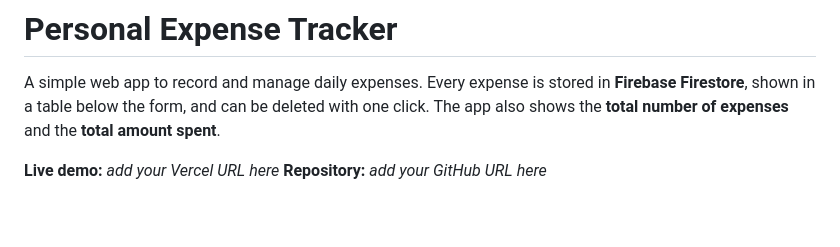
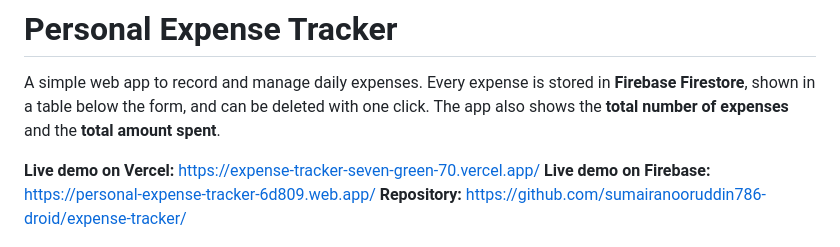
Before and after one commit to sumairanooruddin786-droid/expense-tracker, a Markdown page: README.md, the part around the change. Drawn GitHub-style; blank space fills up the shorter version.

```diff
--- a/README.md
+++ b/README.md
@@ -2,8 +2,9 @@
 
 A simple web app to record and manage daily expenses. Every expense is stored in **Firebase Firestore**, shown in a table below the form, and can be deleted with one click. The app also shows the **total number of expenses** and the **total amount spent**.
 
-**Live demo:** _add your Vercel URL here_
-**Repository:** _add your GitHub URL here_
+**Live demo on Vercel:** https://expense-tracker-seven-green-70.vercel.app/
+**Live demo on Firebase:** https://personal-expense-tracker-6d809.web.app/
+**Repository:** https://github.com/sumairanooruddin786-droid/expense-tracker/
 
 ![Desktop preview](docs/preview-desktop.png)
 
```
